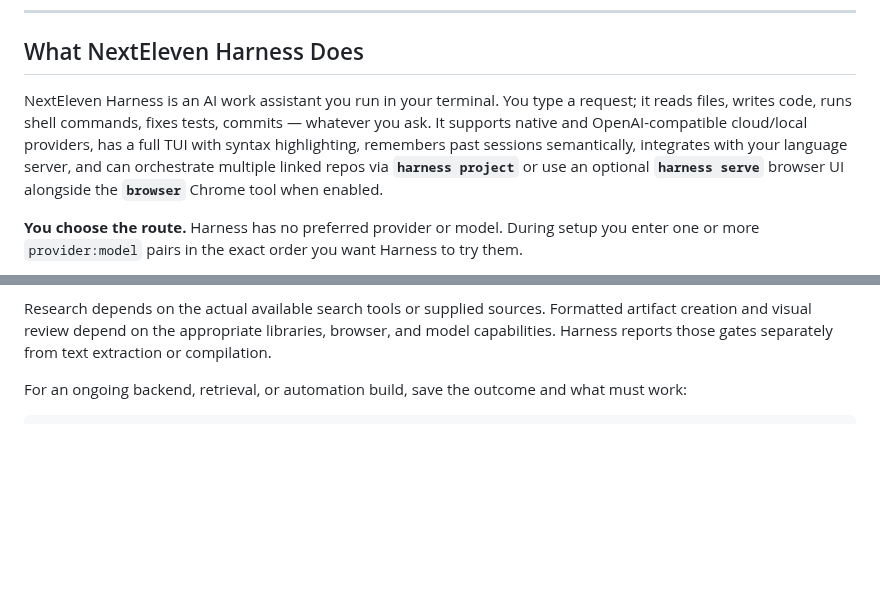
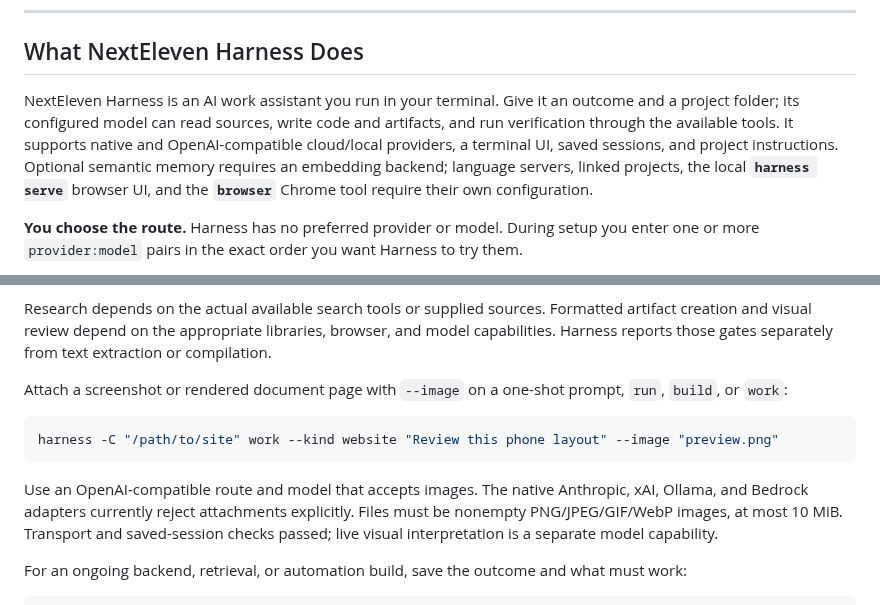
Before and after one commit to seanebones-lang/harness, a Markdown page: Start Here/USER MANUAL.md, 2 parts joined by grey strips. Drawn GitHub-style; blank space fills up the shorter version.

````diff
--- a/Start Here/USER MANUAL.md
+++ b/Start Here/USER MANUAL.md
@@ -6,7 +6,7 @@ This guide explains how to use NextEleven Harness in plain English.
 
 ## What NextEleven Harness Does
 
-NextEleven Harness is an AI work assistant you run in your terminal. You type a request; it reads files, writes code, runs shell commands, fixes tests, commits — whatever you ask. It supports native and OpenAI-compatible cloud/local providers, has a full TUI with syntax highlighting, remembers past sessions semantically, integrates with your language server, and can orchestrate multiple linked repos via **`harness project`** or use an optional **`harness serve`** browser UI alongside the **`browser`** Chrome tool when enabled.
+NextEleven Harness is an AI work assistant you run in your terminal. Give it an outcome and a project folder; its configured model can read sources, write code and artifacts, and run verification through the available tools. It supports native and OpenAI-compatible cloud/local providers, a terminal UI, saved sessions, and project instructions. Optional semantic memory requires an embedding backend; language servers, linked projects, the local **`harness serve`** browser UI, and the **`browser`** Chrome tool require their own configuration.
 
 **You choose the route.** Harness has no preferred provider or model. During setup you enter one or more `provider:model` pairs in the exact order you want Harness to try them.
 
@@ -72,6 +72,14 @@ Use `--kind software` for backend, RAG, and developer tools. Add `--prepare-only
 Matching skills are installed into `.agents/skills/` without replacing your edits. `harness skills list` shows what is available and diagnoses invalid metadata. You can add reviewed skill folders with YAML `name` and `description` in `SKILL.md`; the agent loads their detailed instructions only when relevant. See [the broader workflow guide](../README.md#use-it-across-your-work) for dependencies, document extraction, and importing skills from OpenAI's repository.
 
 Research depends on the actual available search tools or supplied sources. Formatted artifact creation and visual review depend on the appropriate libraries, browser, and model capabilities. Harness reports those gates separately from text extraction or compilation.
+
+Attach a screenshot or rendered document page with `--image` on a one-shot prompt, `run`, `build`, or `work`:
+
+```bash
+harness -C "/path/to/site" work --kind website "Review this phone layout" --image "preview.png"
+```
+
+Use an OpenAI-compatible route and model that accepts images. The native Anthropic, xAI, Ollama, and Bedrock adapters currently reject attachments explicitly. Files must be nonempty PNG/JPEG/GIF/WebP images, at most 10 MiB. Transport and saved-session checks passed; live visual interpretation is a separate model capability.
 
 For an ongoing backend, retrieval, or automation build, save the outcome and what must work:
 
````
Also changed, not shown: docs/PERSONAL_USE.md (+2 -0 lines).
